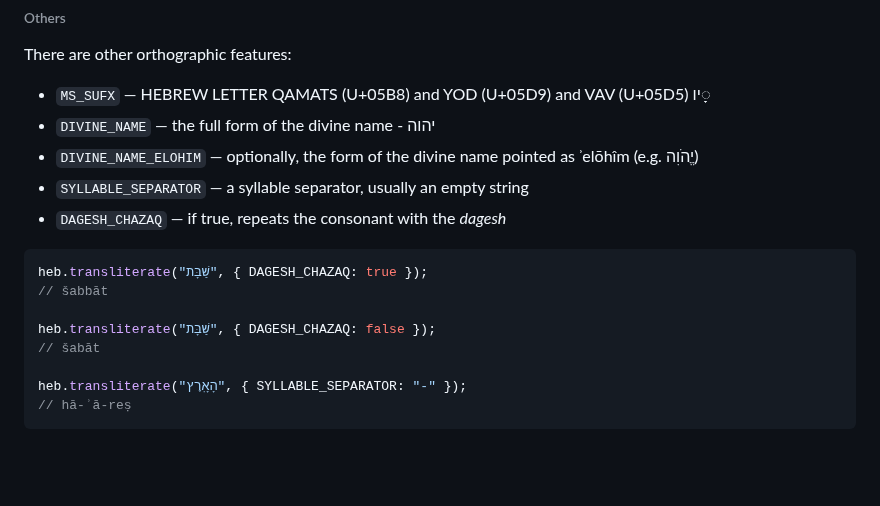
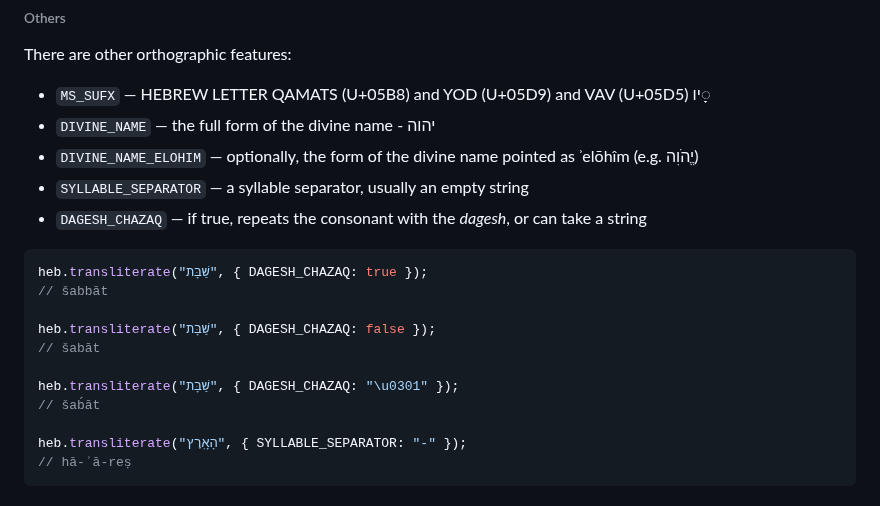
Before and after one commit to charlesLoder/hebrew-transliteration, a Markdown page: README.md, the part around the change. Drawn GitHub-style; blank space fills up the shorter version.

````diff
--- a/README.md
+++ b/README.md
@@ -256,7 +256,7 @@ There are other orthographic features:
 - `DIVINE_NAME` — the full form of the divine name - יהוה
 - `DIVINE_NAME_ELOHIM` — optionally, the form of the divine name pointed as ʾelōhîm (e.g. יֱהֹוִה)
 - `SYLLABLE_SEPARATOR` — a syllable separator, usually an empty string
-- `DAGESH_CHAZAQ` — if true, repeats the consonant with the _dagesh_
+- `DAGESH_CHAZAQ` — if true, repeats the consonant with the _dagesh_, or can take a string
 
 ```javascript
 heb.transliterate("שַׁבָּת", { DAGESH_CHAZAQ: true });
@@ -264,6 +264,9 @@ heb.transliterate("שַׁבָּת", { DAGESH_CHAZAQ: true });
 
 heb.transliterate("שַׁבָּת", { DAGESH_CHAZAQ: false });
 // šabāt
+
+heb.transliterate("שַׁבָּת", { DAGESH_CHAZAQ: "\u0301" });
+// šab́āt
 
 heb.transliterate("הָאָֽרֶץ", { SYLLABLE_SEPARATOR: "-" });
 // hā-ʾā-reṣ
````
